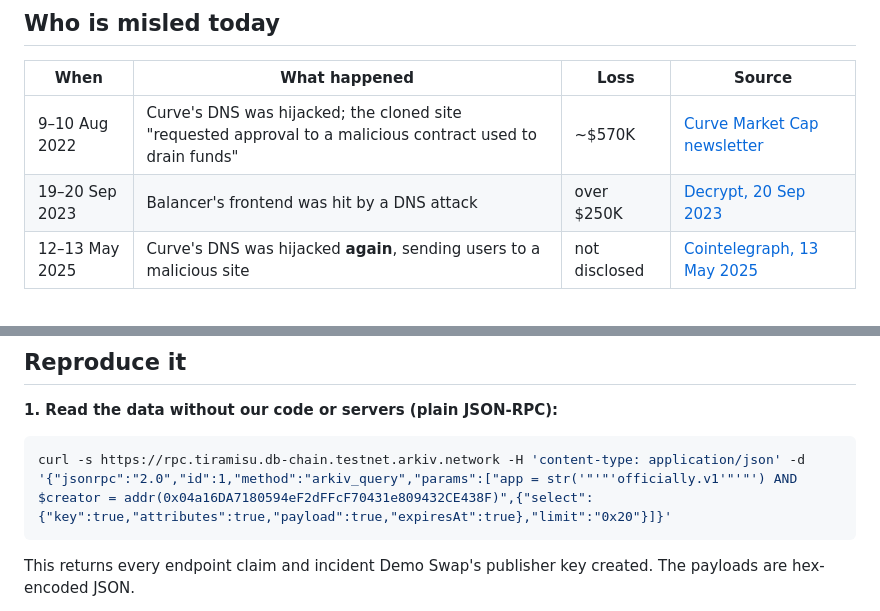
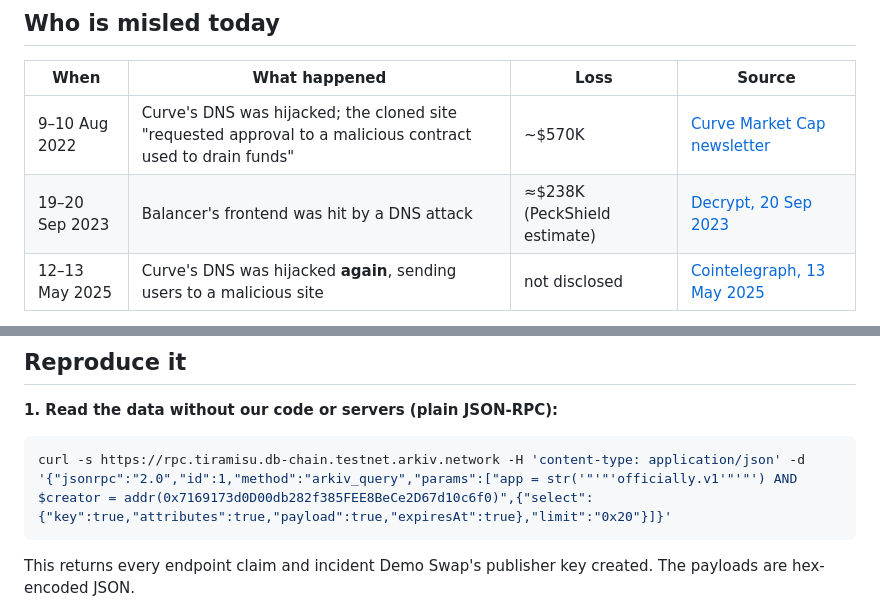
Before and after one commit to Ryugi62/officially, a Markdown page: README.md, 2 parts joined by grey strips. Drawn GitHub-style.

Commit message:
README: current publisher key in curl 1 (7 entities, run 14 Oct); friction F6 re-measured; Balancer loss as PeckShield estimate

````diff
--- a/README.md
+++ b/README.md
@@ -23,7 +23,7 @@ Officially checks, right before you sign, that the contract or spender your wall
 | When | What happened | Loss | Source |
 |---|---|---|---|
 | 9–10 Aug 2022 | Curve's DNS was hijacked; the cloned site "requested approval to a malicious contract used to drain funds" | ~$570K | [Curve Market Cap newsletter](https://curve.substack.com/p/august-10-2022-curve-frontend-hacked) |
-| 19–20 Sep 2023 | Balancer's frontend was hit by a DNS attack | over $250K | [Decrypt, 20 Sep 2023](https://decrypt.co/197953/balancer-frontend-hit-by-dns-attack-over-250k-stolen) |
+| 19–20 Sep 2023 | Balancer's frontend was hit by a DNS attack | ≈$238K (PeckShield estimate) | [Decrypt, 20 Sep 2023](https://decrypt.co/197953/balancer-frontend-hit-by-dns-attack-over-250k-stolen) |
 | 12–13 May 2025 | Curve's DNS was hijacked **again**, sending users to a malicious site | not disclosed | [Cointelegraph, 13 May 2025](https://cointelegraph.com/news/curve-finance-warns-dns-hijacked-again) |
 
 The pattern repeats because the victim does everything right: they type the real domain, see the real-looking page, and sign. **The domain is official; the spender is not.** A domain allowlist passes this attack. Officially checks the spender.
@@ -103,7 +103,7 @@ Verdicts: `OFFICIAL` · `PROBATION` · `INCIDENT` · `FORGED` · `REVOKED` · `U
 
 **1. Read the data without our code or servers (plain JSON-RPC):**
 ```bash
-curl -s https://rpc.tiramisu.db-chain.testnet.arkiv.network -H 'content-type: application/json' -d '{"jsonrpc":"2.0","id":1,"method":"arkiv_query","params":["app = str('"'"'officially.v1'"'"') AND $creator = addr(0x04a16DA7180594eF2dFFcF70431e809432CE438F)",{"select":{"key":true,"attributes":true,"payload":true,"expiresAt":true},"limit":"0x20"}]}'
+curl -s https://rpc.tiramisu.db-chain.testnet.arkiv.network -H 'content-type: application/json' -d '{"jsonrpc":"2.0","id":1,"method":"arkiv_query","params":["app = str('"'"'officially.v1'"'"') AND $creator = addr(0x7169173d0D00db282f385FEE8BeCe2D67d10c6f0)",{"select":{"key":true,"attributes":true,"payload":true,"expiresAt":true},"limit":"0x20"}]}'
 ```
 This returns every endpoint claim and incident Demo Swap's publisher key created. The payloads are hex-encoded JSON.
 
````
Also changed, not shown: arkiv/friction.md (+1 -1 lines).
